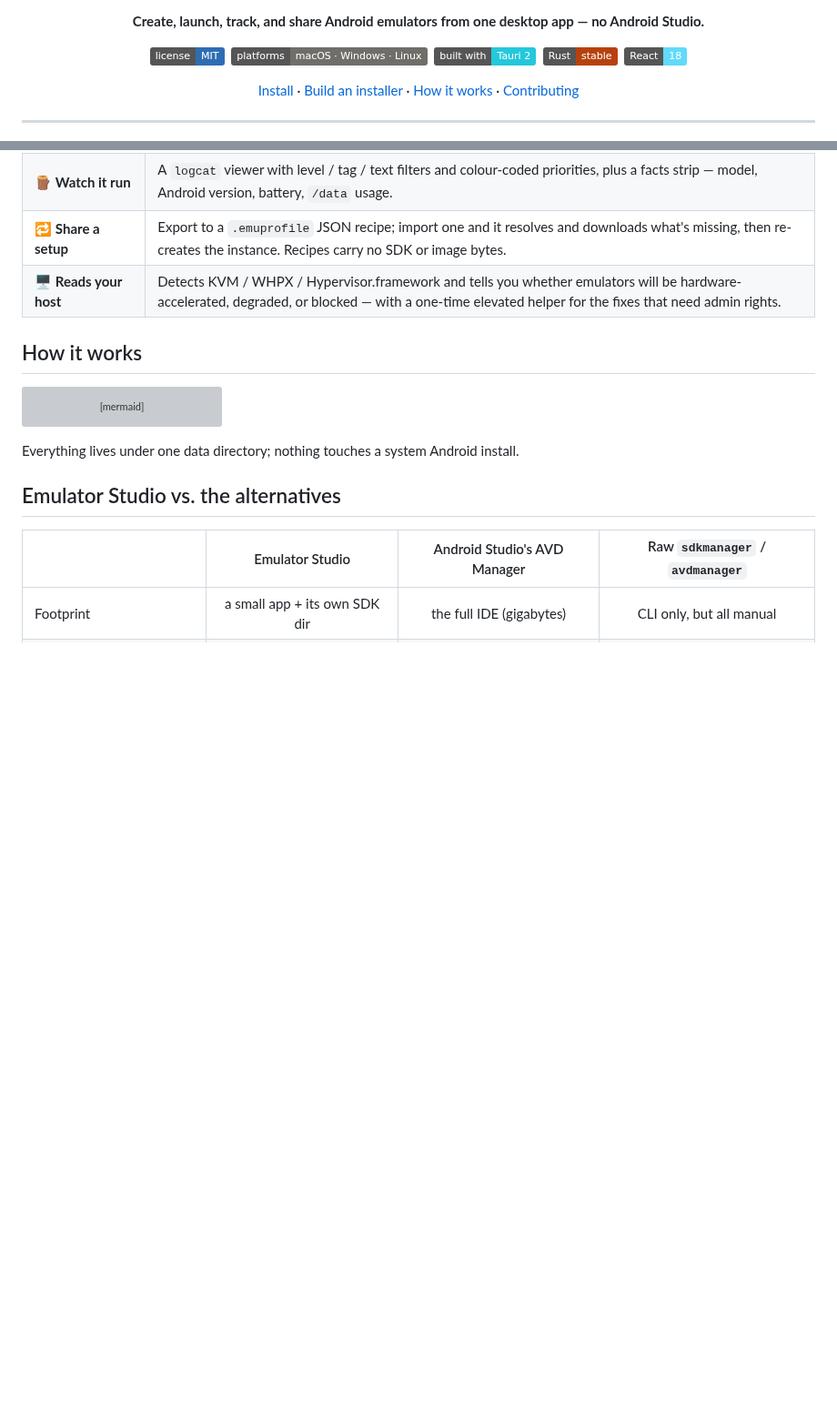
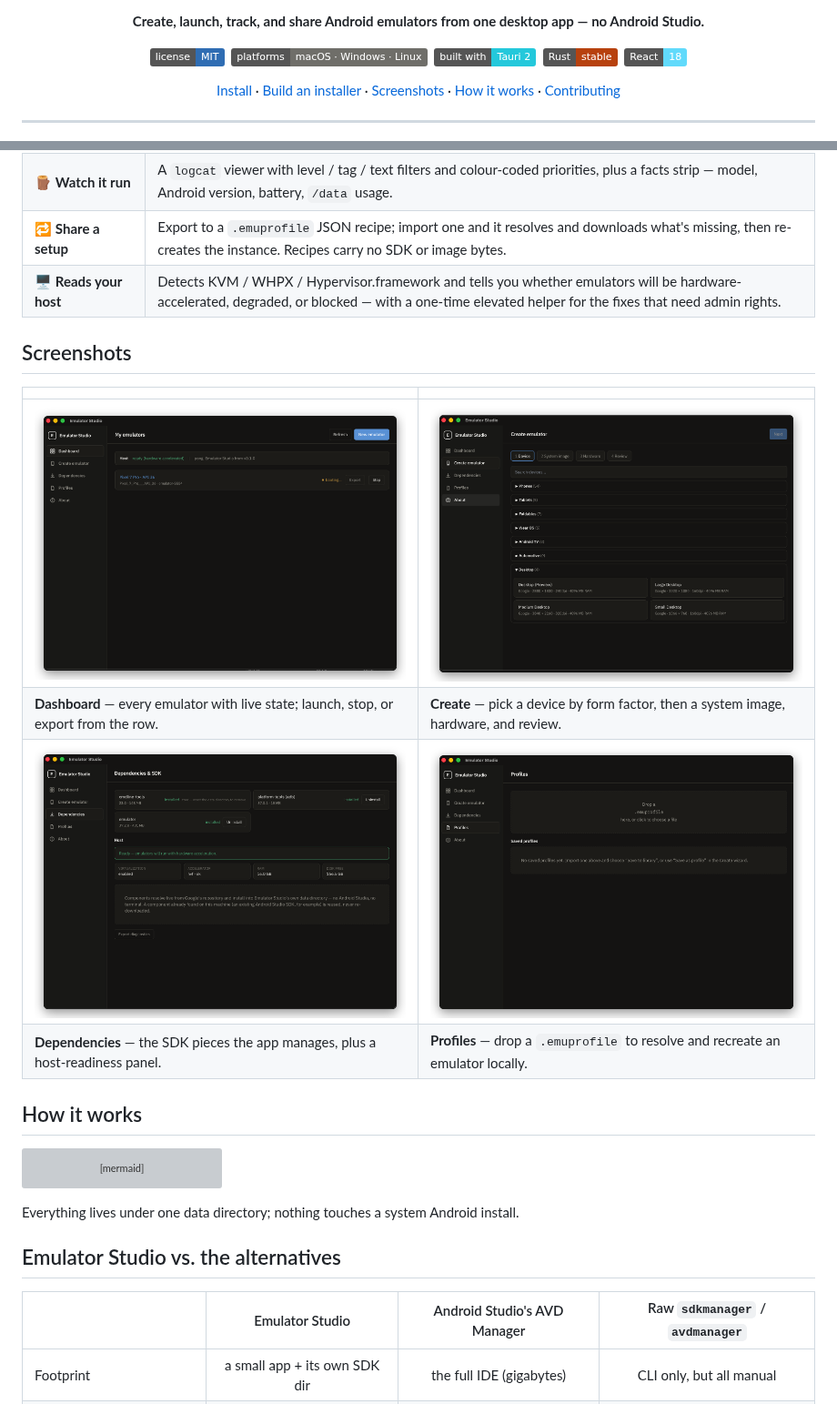
Before and after one commit to sachinshettigar/emumanager, a Markdown page: README.md, 2 parts joined by grey strips. Shown at 91% size. Rendered like a GitHub page; pictures changed too: docs/screenshots/create.png (added), docs/screenshots/dashboard.png (added), docs/screenshots/dependencies.png (added); badges without logos; blank space fills up the shorter version; grey boxes are pictures that could not be loaded.

```diff
--- a/README.md
+++ b/README.md
@@ -12,7 +12,7 @@
 &nbsp;![Rust](https://img.shields.io/badge/Rust-stable-b7410e)
 &nbsp;![React](https://img.shields.io/badge/React-18-61dafb)
 
-[Install](#install) · [Build an installer](#build-an-installer-yourself) · [How it works](#how-it-works) · [Contributing](CONTRIBUTING.md)
+[Install](#install) · [Build an installer](#build-an-installer-yourself) · [Screenshots](#screenshots) · [How it works](#how-it-works) · [Contributing](CONTRIBUTING.md)
 
 </div>
 
@@ -35,6 +39,15 @@ and rebuilds the same instance locally.
 | 🪵 **Watch it run** | A `logcat` viewer with level / tag / text filters and colour-coded priorities, plus a facts strip — model, Android version, battery, `/data` usage. |
 | 🔁 **Share a setup** | Export to a `.emuprofile` JSON recipe; import one and it resolves and downloads what's missing, then re-creates the instance. Recipes carry no SDK or image bytes. |
 | 🖥️ **Reads your host** | Detects KVM / WHPX / Hypervisor.framework and tells you whether emulators will be hardware-accelerated, degraded, or blocked — with a one-time elevated helper for the fixes that need admin rights. |
+
+## Screenshots
+
+| | |
+| --- | --- |
+| <img src="docs/screenshots/dashboard.png" alt="Dashboard — emulators with live state" /> | <img src="docs/screenshots/create.png" alt="Create wizard — device catalogue by form factor" /> |
+| **Dashboard** — every emulator with live state; launch, stop, or export from the row. | **Create** — pick a device by form factor, then a system image, hardware, and review. |
+| <img src="docs/screenshots/dependencies.png" alt="Dependencies — the managed Android SDK" /> | <img src="docs/screenshots/profiles.png" alt="Profiles — import a .emuprofile recipe" /> |
+| **Dependencies** — the SDK pieces the app manages, plus a host-readiness panel. | **Profiles** — drop a `.emuprofile` to resolve and recreate an emulator locally. |
 
 ## How it works
 
```
Also changed, not shown: other parts of README.md (+4 -0 lines), docs/screenshots/README.md (added, +27 -0 lines), docs/screenshots/hero.png (added), 2 other files.
